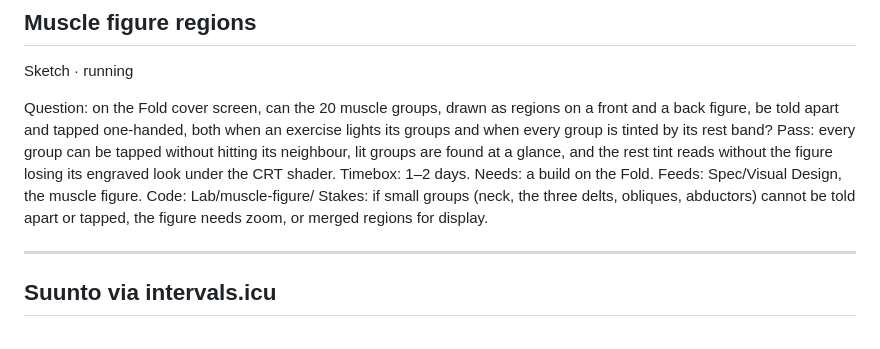
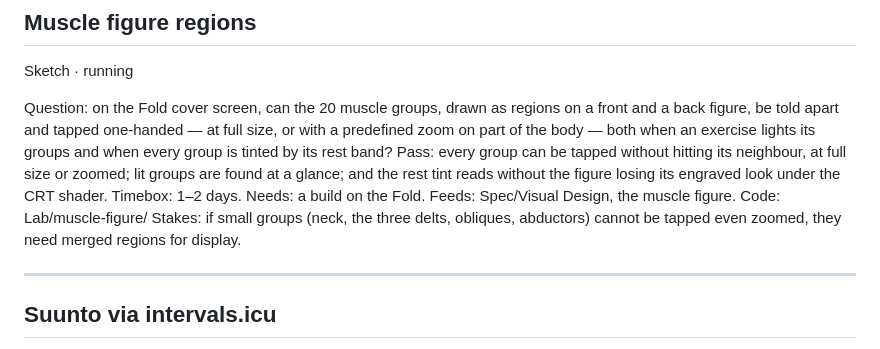
Before and after one commit to thomTHORNE/Auburn, a Markdown page: Lab/Log.md, the part around the change. GitHub-like rendering.

Commit message:
Lab: muscle figure entry covers zoom
Co-Authored-By: Claude Opus 5.5 <noreply@anthropic.com>
Claude-Session: https://claude.ai/code/session_019mHabnJb2QL1CTrWoqiyt2

```diff
--- a/Lab/Log.md
+++ b/Lab/Log.md
@@ -26,13 +26,13 @@ Notes: the code was never run. Kept as reference for reading Health Connect.
 
 Sketch · running
 
-Question: on the Fold cover screen, can the 20 muscle groups, drawn as regions on a front and a back figure, be told apart and tapped one-handed, both when an exercise lights its groups and when every group is tinted by its rest band?
-Pass: every group can be tapped without hitting its neighbour, lit groups are found at a glance, and the rest tint reads without the figure losing its engraved look under the CRT shader.
+Question: on the Fold cover screen, can the 20 muscle groups, drawn as regions on a front and a back figure, be told apart and tapped one-handed — at full size, or with a predefined zoom on part of the body — both when an exercise lights its groups and when every group is tinted by its rest band?
+Pass: every group can be tapped without hitting its neighbour, at full size or zoomed; lit groups are found at a glance; and the rest tint reads without the figure losing its engraved look under the CRT shader.
 Timebox: 1–2 days.
 Needs: a build on the Fold.
 Feeds: Spec/Visual Design, the muscle figure.
 Code: Lab/muscle-figure/
-Stakes: if small groups (neck, the three delts, obliques, abductors) cannot be told apart or tapped, the figure needs zoom, or merged regions for display.
+Stakes: if small groups (neck, the three delts, obliques, abductors) cannot be tapped even zoomed, they need merged regions for display.
 
 ---
 
```
